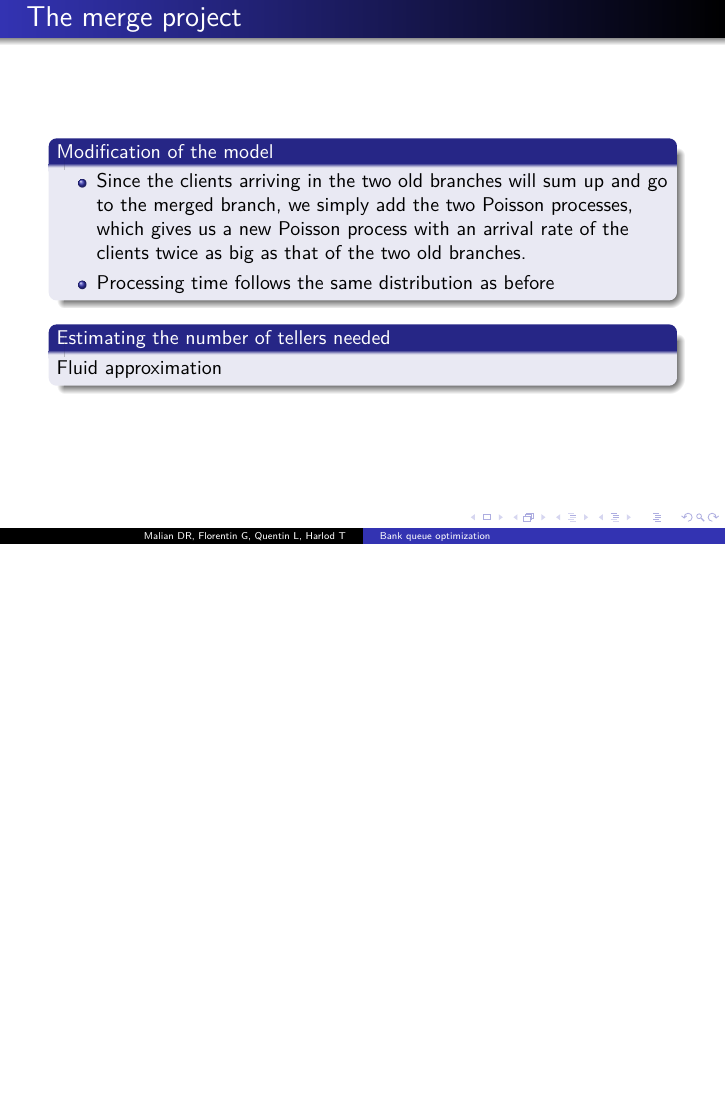
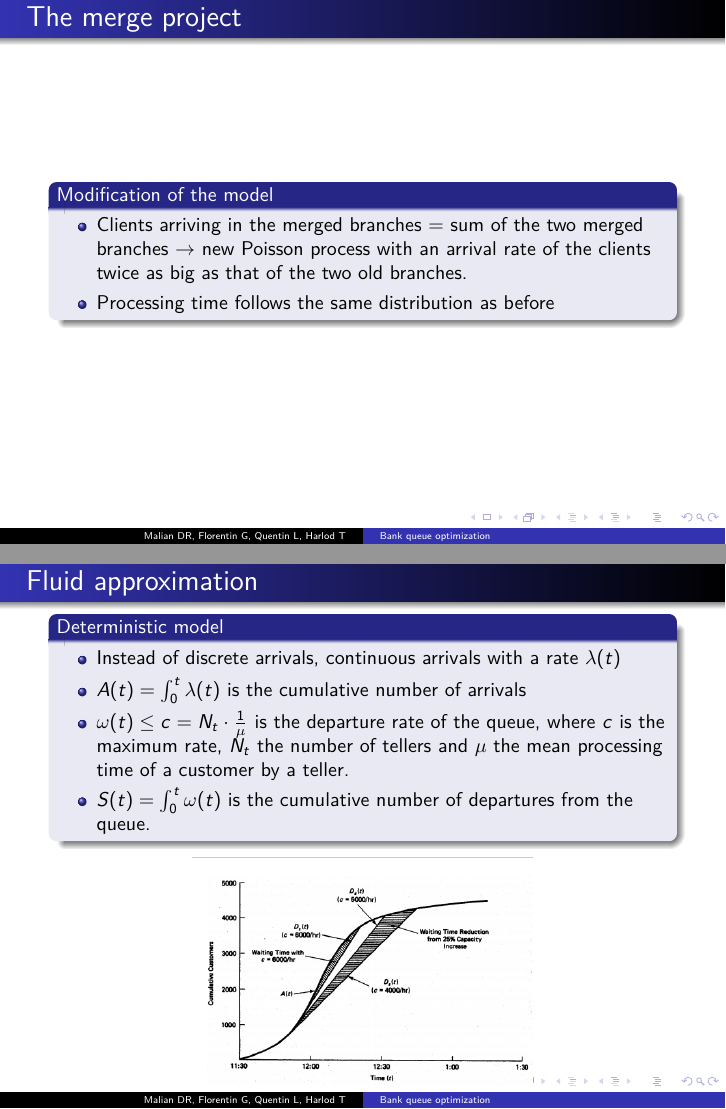
Before and after one commit to Malian/ModStoch-Banque, LaTeX slides (slides/main.tex): page 5 of 7 before the commit and pages 5 and 6 of 8 after it, the two joined at a grey line, the shorter picture padded with empty space. Compiled offline with pdfLaTeX.

Commit message:
Fluid_approx slides

```diff
--- a/slides/main.tex
+++ b/slides/main.tex
@@ -92,14 +92,29 @@
   \frametitle{The merge project}
   \begin{block}{Modification of the model}
   \begin{itemize}
-  \item  Since the clients arriving in the two old branches will sum up and go to the merged branch, we simply add the two Poisson processes, which gives us a new Poisson process with an arrival rate of the clients twice as big as that of the two old branches.
+  \item  Clients arriving in the merged branches = sum of the two merged branches
+  $\rightarrow $ new Poisson process with an arrival rate of the clients twice as big as that of the two old branches.
   \item Processing time follows the same distribution as before
   \end{itemize}
   \end{block}
 
-  \begin{block}{Estimating the number of tellers needed}
-  Fluid approximation
-  \end{block}
+\end{frame}
+
+
+\begin{frame}
+\frametitle{Fluid approximation}
+\begin{block}{Deterministic model}
+\begin{itemize}
+\item Instead of discrete arrivals, continuous arrivals with a rate $\lambda(t)$
+\item $A(t) = \int_0^t \lambda(t)$ is the cumulative number of arrivals
+\item $\omega (t) \leq c = N_t \cdot \frac{1}{\mu}$ is the departure rate of the queue, where $c$ is the maximum rate, $N_t$ the number of tellers and $\mu$ the mean processing time of a customer by a teller.
+\item $S(t) = \int_0^t \omega(t)$ is the cumulative number of departures from the queue.
+\end{itemize}
+\end{block}
+\begin{figure}
+\centering
+\includegraphics[width = 6cm]{fluid_approx.png}
+\end{figure}
 \end{frame}
 
 \begin{frame}
```
Also changed, not shown: report/images/fluid_approx.png (added), 2 other files.
